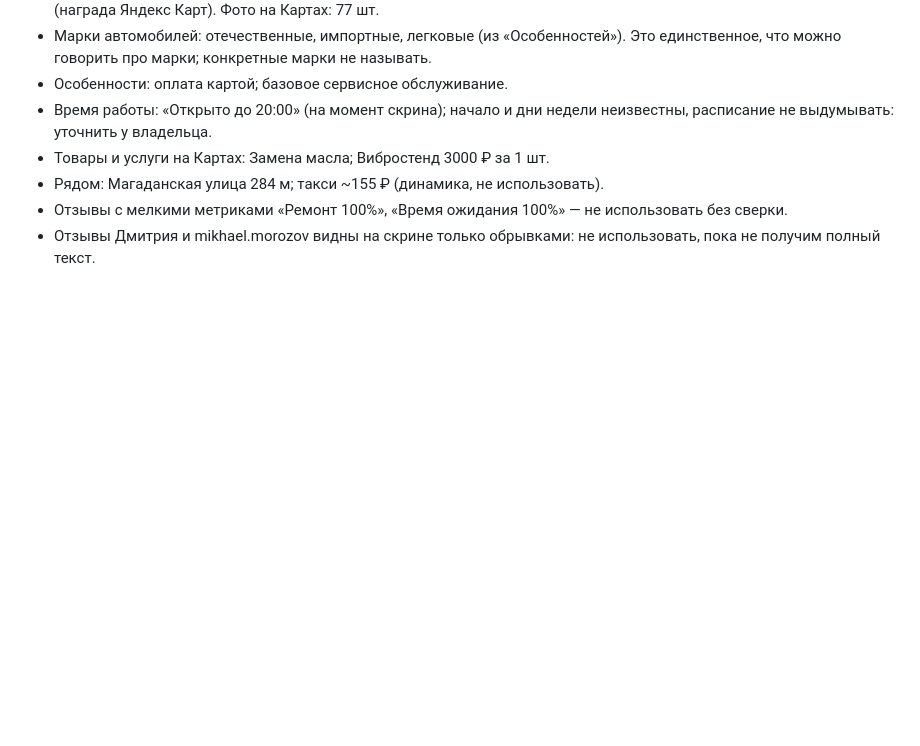
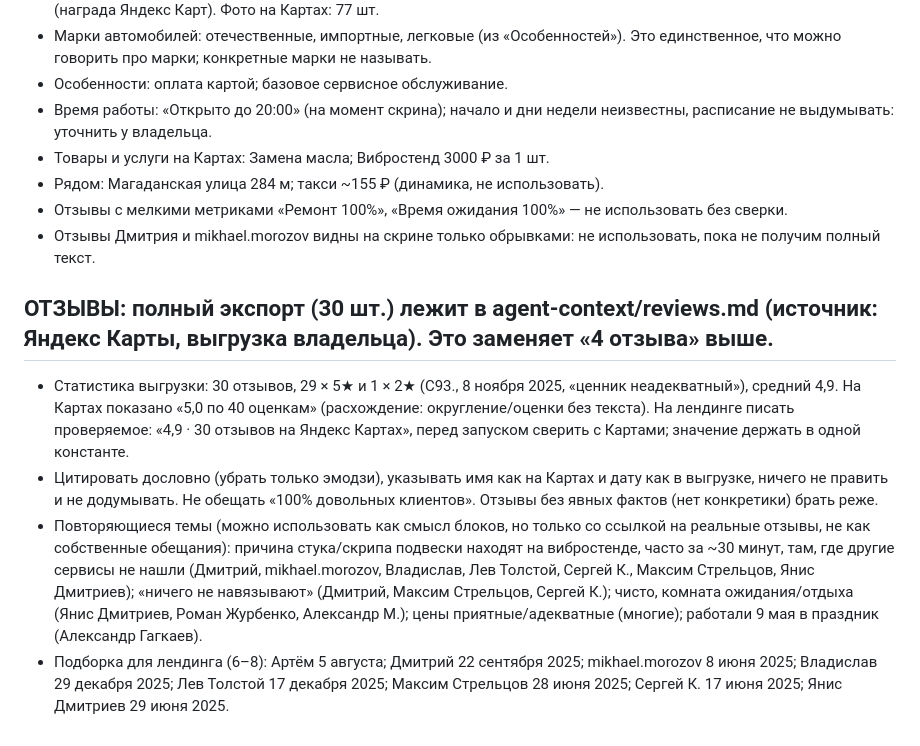
Before and after one commit to arturablyazov5-glitch/avto, a Markdown page: agent-context/data.md, the part around the change. Rendered like a GitHub page; blank space fills up the shorter version.

Commit message:
Add Yandex Maps reviews export and update client data
Co-Authored-By: Claude Sonnet 5.5 <noreply@anthropic.com>
Claude-Session: https://claude.ai/code/session_017BXa71b73UhDtj3m9oihJN

```diff
--- a/agent-context/data.md
+++ b/agent-context/data.md
@@ -30,3 +30,9 @@
 - Рядом: Магаданская улица 284 м; такси ~155 ₽ (динамика, не использовать).
 - Отзывы с мелкими метриками «Ремонт 100%», «Время ожидания 100%» — не использовать без сверки.
 - Отзывы Дмитрия и mikhael.morozov видны на скрине только обрывками: не использовать, пока не получим полный текст.
+
+## ОТЗЫВЫ: полный экспорт (30 шт.) лежит в agent-context/reviews.md (источник: Яндекс Карты, выгрузка владельца). Это заменяет «4 отзыва» выше.
+- Статистика выгрузки: 30 отзывов, 29 × 5★ и 1 × 2★ (С93., 8 ноября 2025, «ценник неадекватный»), средний 4,9. На Картах показано «5,0 по 40 оценкам» (расхождение: округление/оценки без текста). На лендинге писать проверяемое: «4,9 · 30 отзывов на Яндекс Картах», перед запуском сверить с Картами; значение держать в одной константе.
+- Цитировать дословно (убрать только эмодзи), указывать имя как на Картах и дату как в выгрузке, ничего не править и не додумывать. Не обещать «100% довольных клиентов». Отзывы без явных фактов (нет конкретики) брать реже.
+- Повторяющиеся темы (можно использовать как смысл блоков, но только со ссылкой на реальные отзывы, не как собственные обещания): причина стука/скрипа подвески находят на вибростенде, часто за ~30 минут, там, где другие сервисы не нашли (Дмитрий, mikhael.morozov, Владислав, Лев Толстой, Сергей К., Максим Стрельцов, Янис Дмитриев); «ничего не навязывают» (Дмитрий, Максим Стрельцов, Сергей К.); чисто, комната ожидания/отдыха (Янис Дмитриев, Роман Журбенко, Александр М.); цены приятные/адекватные (многие); работали 9 мая в праздник (Александр Гагкаев).
+- Подборка для лендинга (6–8): Артём 5 августа; Дмитрий 22 сентября 2025; mikhael.morozov 8 июня 2025; Владислав 29 декабря 2025; Лев Толстой 17 декабря 2025; Максим Стрельцов 28 июня 2025; Сергей К. 17 июня 2025; Янис Дмитриев 29 июня 2025.
```
Also changed, not shown: agent-context/reviews.md (added, +294 -0 lines).
